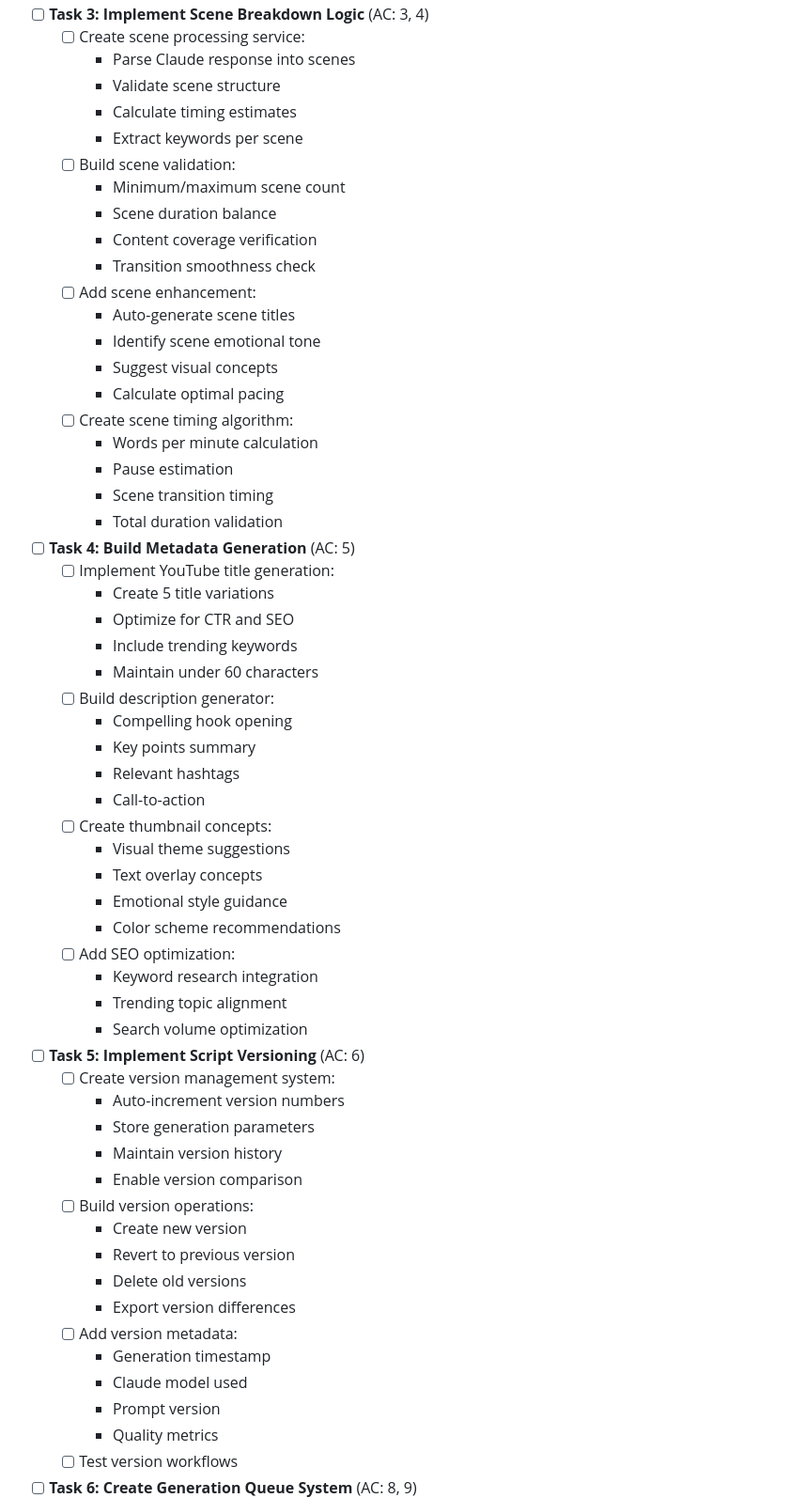
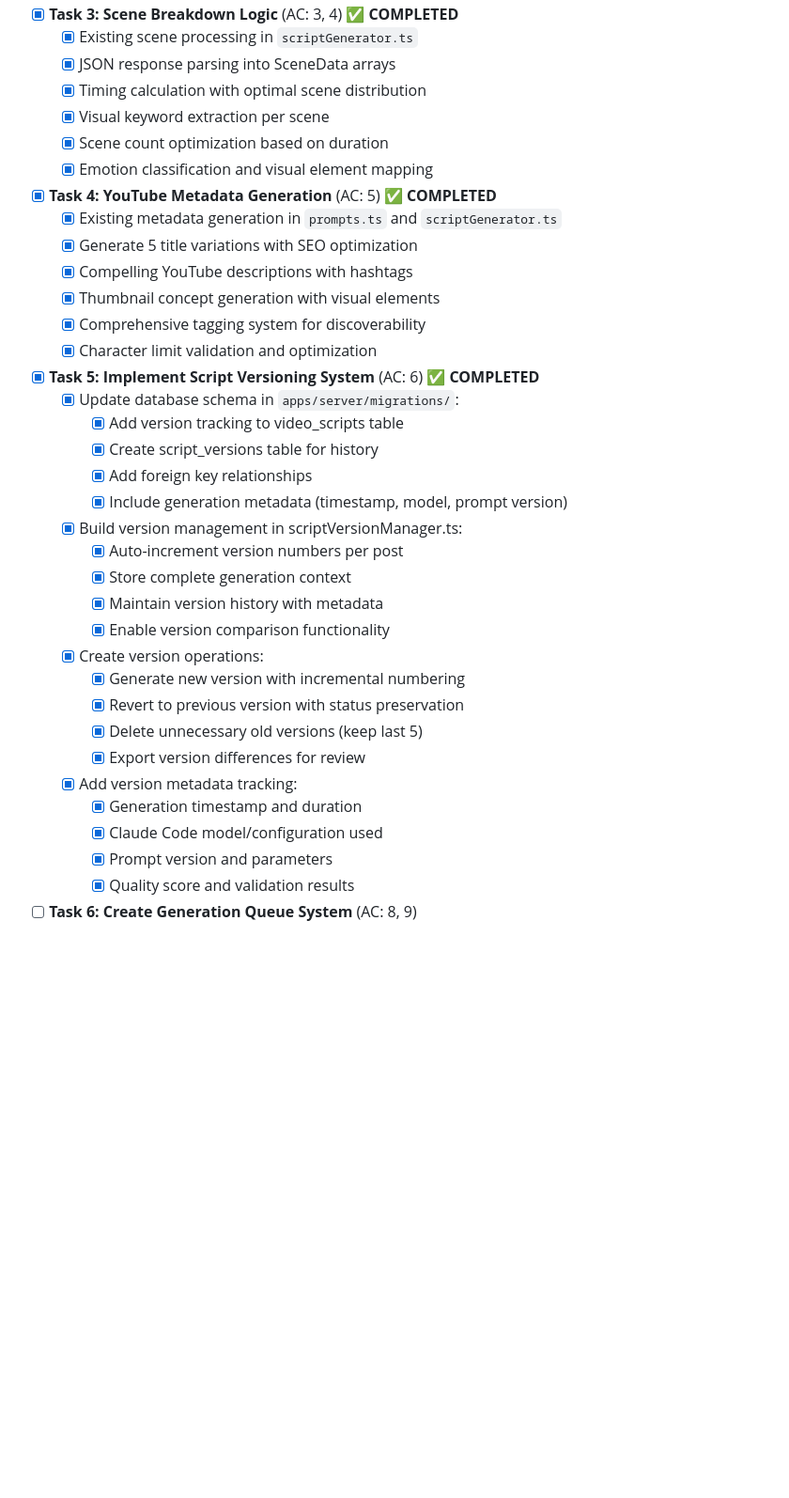
Before and after one commit to anhnt271089/reddit_video_automation, a Markdown page: docs/stories/3.3.script-generation-pipeline.md, the part around one of its changes. Shown at 94% size. Rendered like a GitHub page; blank space fills up the shorter version.

```diff
--- a/docs/stories/3.3.script-generation-pipeline.md
+++ b/docs/stories/3.3.script-generation-pipeline.md
@@ -66,63 +42,40 @@ Draft
 
-- [ ] **Task 3: Implement Scene Breakdown Logic** (AC: 3, 4)
-  - [ ] Create scene processing service:
-    - Parse Claude response into scenes
-    - Validate scene structure
-    - Calculate timing estimates
-    - Extract keywords per scene
-  - [ ] Build scene validation:
-    - Minimum/maximum scene count
-    - Scene duration balance
-    - Content coverage verification
-    - Transition smoothness check
-  - [ ] Add scene enhancement:
-    - Auto-generate scene titles
-    - Identify scene emotional tone
-    - Suggest visual concepts
-    - Calculate optimal pacing
-  - [ ] Create scene timing algorithm:
-    - Words per minute calculation
-    - Pause estimation
-    - Scene transition timing
-    - Total duration validation
+- [x] **Task 3: Scene Breakdown Logic** (AC: 3, 4) ✅ **COMPLETED**
+  - [x] Existing scene processing in `scriptGenerator.ts`
+  - [x] JSON response parsing into SceneData arrays
+  - [x] Timing calculation with optimal scene distribution
+  - [x] Visual keyword extraction per scene
+  - [x] Scene count optimization based on duration
+  - [x] Emotion classification and visual element mapping
 
-- [ ] **Task 4: Build Metadata Generation** (AC: 5)
-  - [ ] Implement YouTube title generation:
-    - Create 5 title variations
-    - Optimize for CTR and SEO
-    - Include trending keywords
-    - Maintain under 60 characters
-  - [ ] Build description generator:
-    - Compelling hook opening
-    - Key points summary
-    - Relevant hashtags
-    - Call-to-action
-  - [ ] Create thumbnail concepts:
-    - Visual theme suggestions
-    - Text overlay concepts
-    - Emotional style guidance
-    - Color scheme recommendations
-  - [ ] Add SEO optimization:
-    - Keyword research integration
-    - Trending topic alignment
-    - Search volume optimization
+- [x] **Task 4: YouTube Metadata Generation** (AC: 5) ✅ **COMPLETED**
+  - [x] Existing metadata generation in `prompts.ts` and `scriptGenerator.ts`
+  - [x] Generate 5 title variations with SEO optimization
+  - [x] Compelling YouTube descriptions with hashtags
+  - [x] Thumbnail concept generation with visual elements
+  - [x] Comprehensive tagging system for discoverability
+  - [x] Character limit validation and optimization
 
-- [ ] **Task 5: Implement Script Versioning** (AC: 6)
-  - [ ] Create version management system:
-    - Auto-increment version numbers
-    - Store generation parameters
-    - Maintain version history
-    - Enable version comparison
-  - [ ] Build version operations:
-    - Create new version
-    - Revert to previous version
-    - Delete old versions
-    - Export version differences
-  - [ ] Add version metadata:
-    - Generation timestamp
-    - Claude model used
-    - Prompt version
-    - Quality metrics
-  - [ ] Test version workflows
+- [x] **Task 5: Implement Script Versioning System** (AC: 6) ✅ **COMPLETED**
+  - [x] Update database schema in `apps/server/migrations/`:
+    - [x] Add version tracking to video_scripts table
+    - [x] Create script_versions table for history
+    - [x] Add foreign key relationships
+    - [x] Include generation metadata (timestamp, model, prompt version)
+  - [x] Build version management in scriptVersionManager.ts:
+    - [x] Auto-increment version numbers per post
+    - [x] Store complete generation context
+    - [x] Maintain version history with metadata
+    - [x] Enable version comparison functionality
+  - [x] Create version operations:
+    - [x] Generate new version with incremental numbering
+    - [x] Revert to previous version with status preservation
+    - [x] Delete unnecessary old versions (keep last 5)
+    - [x] Export version differences for review
+  - [x] Add version metadata tracking:
+    - [x] Generation timestamp and duration
+    - [x] Claude Code model/configuration used
+    - [x] Prompt version and parameters
+    - [x] Quality score and validation results
 
 - [ ] **Task 6: Create Generation Queue System** (AC: 8, 9)
```
Also changed, not shown: other parts of docs/stories/3.3.script-generation-pipeline.md (+268 -163 lines), docs/sprints/sprint-002-script-generation-pipeline-revised.md (added, +223 -0 lines).
